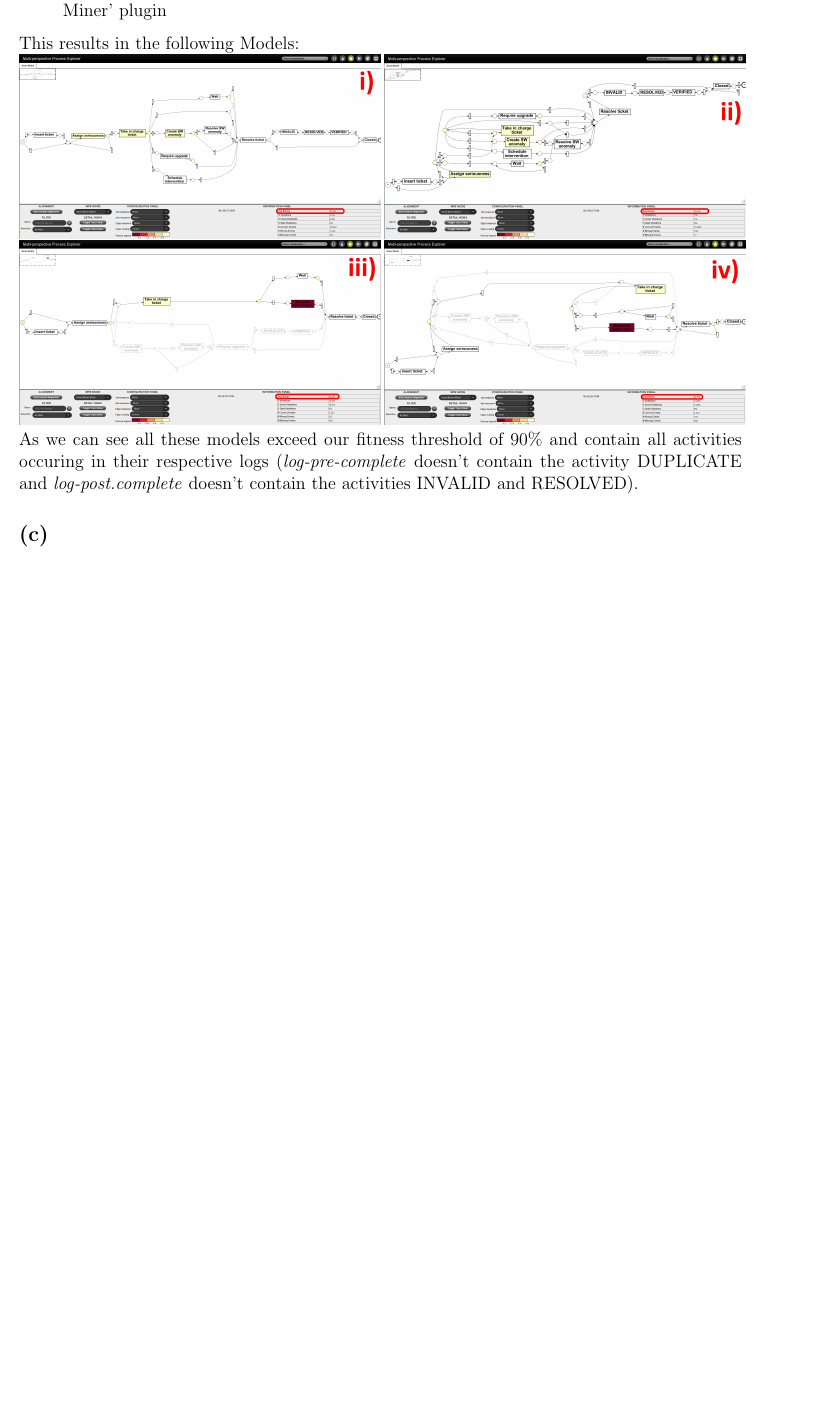
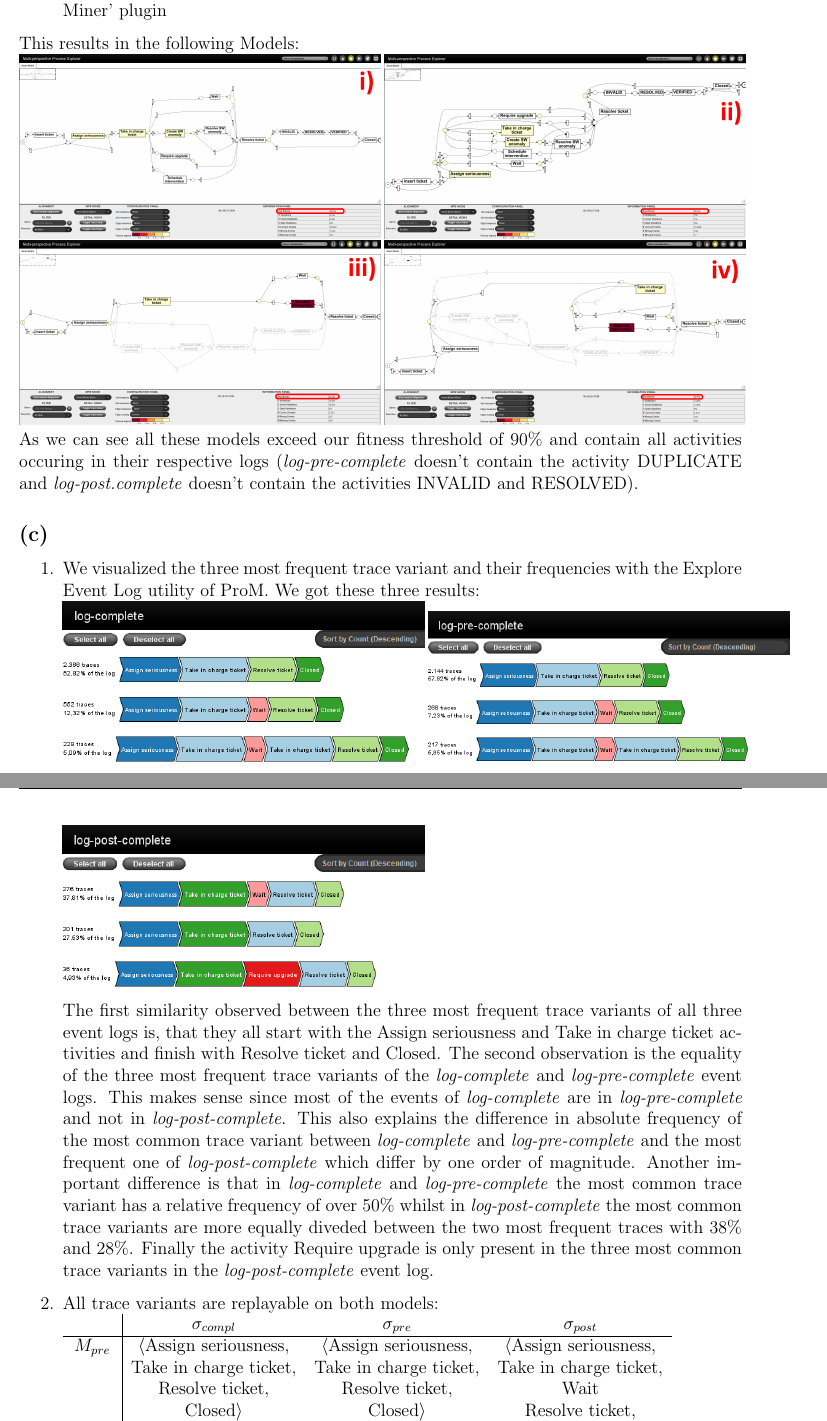
Before and after one commit to CodingTil/2022---Business-Process-Intelligence---Exercises, a LaTeX problem sheet (assignment2/main.tex, which reads assignment2/Question_2/question_2.tex): part of page 10 of 19 before the commit and two parts of pages 10 and 11 of 20 after it, the two joined at a grey line, cut so that both start at the same text, the shorter picture padded with empty space. Compiled offline with pdfLaTeX.

Commit message:
Question 2

```diff
--- a/assignment2/Question_2/question_2.tex
+++ b/assignment2/Question_2/question_2.tex
@@ -41,3 +41,18 @@ This results in the following Models:\\
 As we can see all these models exceed our fitness threshold of 90\% and contain all activities occuring in their respective logs (\textit{log-pre-complete} doesn't contain the activity DUPLICATE and \textit{log-post.complete} doesn't contain the activities INVALID and RESOLVED).
 
 \subsection*{(c)}
+\begin{enumerate}
+\item We visualized the three most frequent trace variant and their frequencies with the Explore Event Log utility of ProM. We got these three results:\\
+\includegraphics[width=0.5\columnwidth]{img/ProM_explore_log_complete.png}
+\includegraphics[width=0.5\columnwidth]{img/ProM_explore_log_pre.png}
+\includegraphics[width=0.5\columnwidth]{img/ProM_explore_log_post.png}\\
+The first similarity observed between the three most frequent trace variants of all three event logs is, that they all start with the Assign seriousness and Take in charge ticket activities and finish with Resolve ticket and Closed. The second observation is the equality of the three most frequent trace variants of the \textit{log-complete} and \textit{log-pre-complete} event logs. This makes sense since most of the events of \textit{log-complete} are in \textit{log-pre-complete} and not in \textit{log-post-complete}. This also explains the difference in absolute frequency of the most common trace variant between \textit{log-complete} and \textit{log-pre-complete} and the most frequent one of \textit{log-post-complete} which differ by one order of magnitude. Another important difference is that in \textit{log-complete} and \textit{log-pre-complete} the most common trace variant has a relative frequency of over $50\%$ whilst in \textit{log-post-complete} the most common trace variants are more equally diveded between the two most frequent traces with $38\%$ and $28\%$. Finally the activity Require upgrade is only present in the three most common trace variants in the \textit{log-post-complete} event log.
+\item All trace variants are replayable on both models:\\
+\begin{tabular}{c | c c c}
+    & $\sigma_{compl}$ & $\sigma_{pre}$ & $\sigma_{post}$ \\
+    \hline
+    $M_{pre}$ & $\langle$Assign seriousness, & $\langle$Assign seriousness, & $\langle$Assign seriousness, \\
+    & Take in charge ticket, & Take in charge ticket, & Take in charge ticket, \\
+    & Resolve ticket, & Resolve ticket, & Wait \\
+    & Closed$\rangle$ & Closed$\rangle$ & Resolve ticket, \\
+    & & & Closed$\rangle$ \\
@@ -44,3 +65,4 @@ As we can see all these models exceed our fitness threshold of 90\% and contain
+\end{enumerate}
 
 
 \subsection*{(d)}
```
Also changed, not shown: assignment2/Question_2/img/ProM_explore_log_complete.png (added), assignment2/Question_2/img/ProM_explore_log_post.png (added), assignment2/Question_2/img/ProM_explore_log_pre.png (added), assignment2/main.pdf, assignment2/Question_2/question_2.tex (6 more changed lines).
